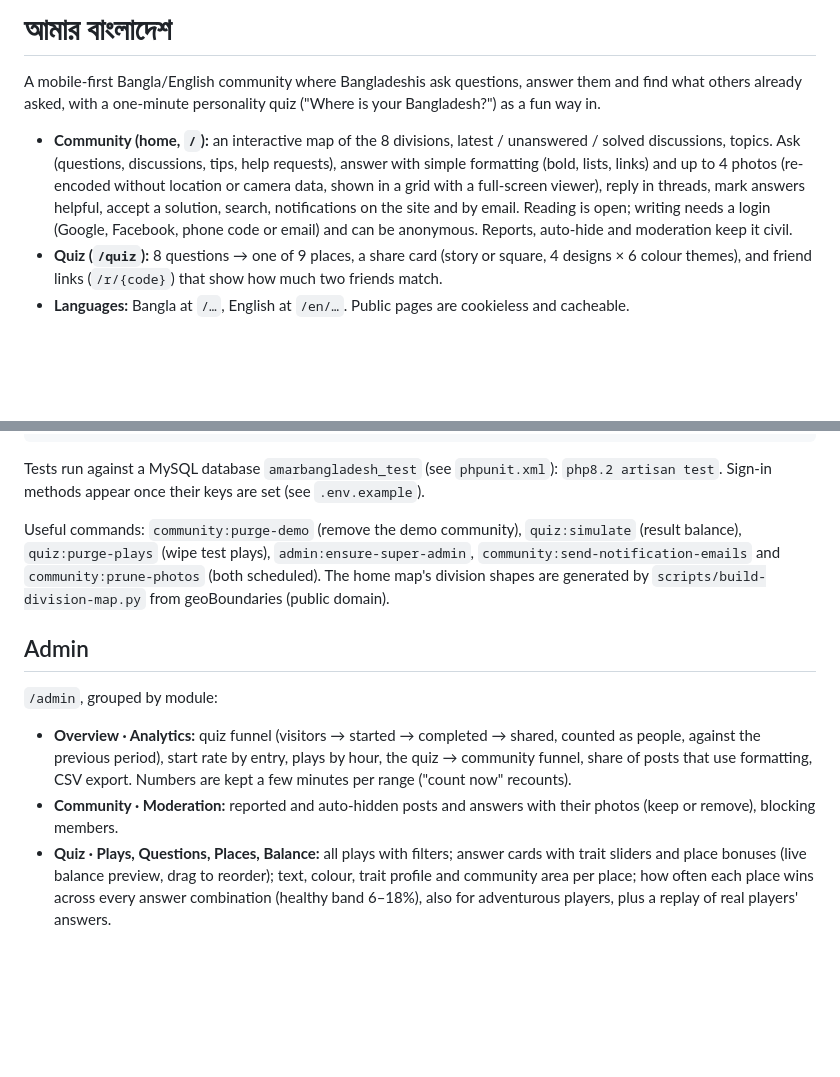
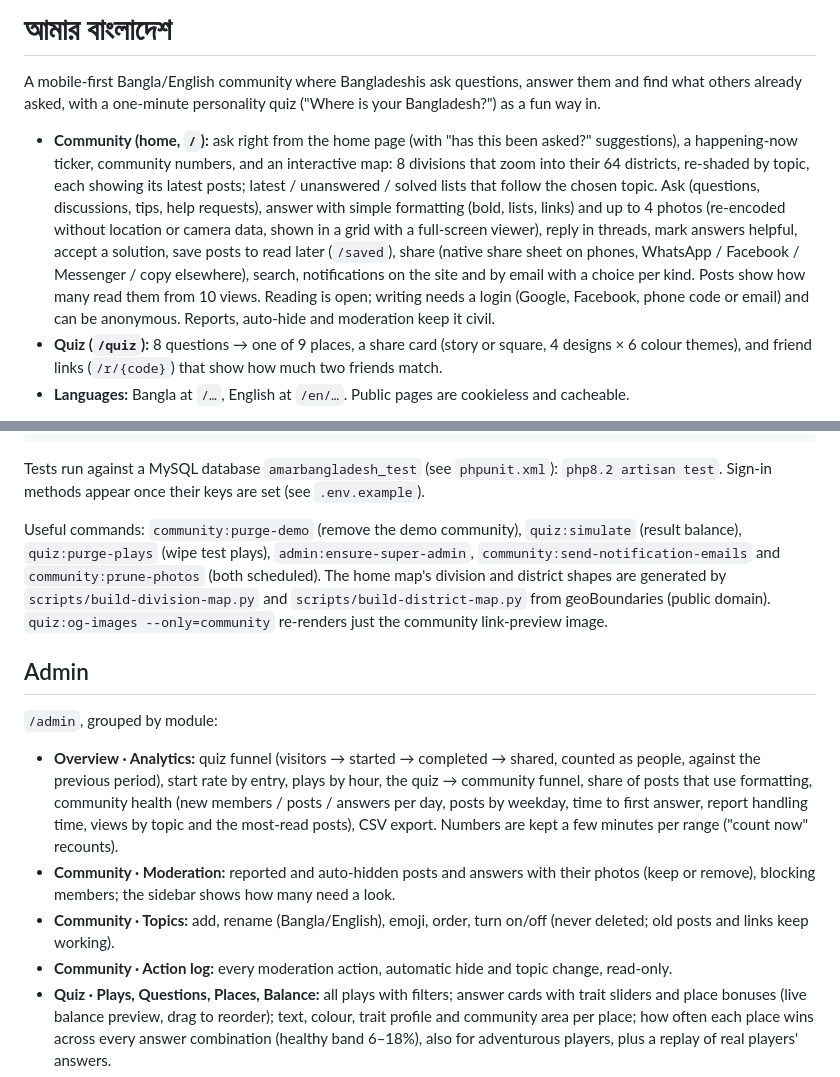
Before and after one commit to rbraju3m/amarbangladesh, a Markdown page: README.md, 2 parts joined by grey strips. Drawn GitHub-style; blank space fills up the shorter version.

Commit message:
Docs: README for the home map, saved posts, sharing, view counts and the new admin pages
Co-Authored-By: Claude Opus 5.5 (1M context) <noreply@anthropic.com>

```diff
--- a/README.md
+++ b/README.md
@@ -2,7 +2,7 @@
 
 A mobile-first Bangla/English community where Bangladeshis ask questions, answer them and find what others already asked, with a one-minute personality quiz ("Where is your Bangladesh?") as a fun way in.
 
-- **Community (home, `/`):** an interactive map of the 8 divisions, latest / unanswered / solved discussions, topics. Ask (questions, discussions, tips, help requests), answer with simple formatting (bold, lists, links) and up to 4 photos (re-encoded without location or camera data, shown in a grid with a full-screen viewer), reply in threads, mark answers helpful, accept a solution, search, notifications on the site and by email. Reading is open; writing needs a login (Google, Facebook, phone code or email) and can be anonymous. Reports, auto-hide and moderation keep it civil.
+- **Community (home, `/`):** ask right from the home page (with "has this been asked?" suggestions), a happening-now ticker, community numbers, and an interactive map: 8 divisions that zoom into their 64 districts, re-shaded by topic, each showing its latest posts; latest / unanswered / solved lists that follow the chosen topic. Ask (questions, discussions, tips, help requests), answer with simple formatting (bold, lists, links) and up to 4 photos (re-encoded without location or camera data, shown in a grid with a full-screen viewer), reply in threads, mark answers helpful, accept a solution, save posts to read later (`/saved`), share (native share sheet on phones, WhatsApp / Facebook / Messenger / copy elsewhere), search, notifications on the site and by email with a choice per kind. Posts show how many read them from 10 views. Reading is open; writing needs a login (Google, Facebook, phone code or email) and can be anonymous. Reports, auto-hide and moderation keep it civil.
 - **Quiz (`/quiz`):** 8 questions → one of 9 places, a share card (story or square, 4 designs × 6 colour themes), and friend links (`/r/{code}`) that show how much two friends match.
 - **Languages:** Bangla at `/…`, English at `/en/…`. Public pages are cookieless and cacheable.
 
@@ -22,14 +22,16 @@ php artisan quiz:og-images                         # link-preview images (needs
 
 Tests run against a MySQL database `amarbangladesh_test` (see `phpunit.xml`): `php8.2 artisan test`. Sign-in methods appear once their keys are set (see `.env.example`).
 
-Useful commands: `community:purge-demo` (remove the demo community), `quiz:simulate` (result balance), `quiz:purge-plays` (wipe test plays), `admin:ensure-super-admin`, `community:send-notification-emails` and `community:prune-photos` (both scheduled). The home map's division shapes are generated by `scripts/build-division-map.py` from geoBoundaries (public domain).
+Useful commands: `community:purge-demo` (remove the demo community), `quiz:simulate` (result balance), `quiz:purge-plays` (wipe test plays), `admin:ensure-super-admin`, `community:send-notification-emails` and `community:prune-photos` (both scheduled). The home map's division and district shapes are generated by `scripts/build-division-map.py` and `scripts/build-district-map.py` from geoBoundaries (public domain). `quiz:og-images --only=community` re-renders just the community link-preview image.
 
 ## Admin
 
 `/admin`, grouped by module:
 
-- **Overview · Analytics:** quiz funnel (visitors → started → completed → shared, counted as people, against the previous period), start rate by entry, plays by hour, the quiz → community funnel, share of posts that use formatting, CSV export. Numbers are kept a few minutes per range ("count now" recounts).
-- **Community · Moderation:** reported and auto-hidden posts and answers with their photos (keep or remove), blocking members.
+- **Overview · Analytics:** quiz funnel (visitors → started → completed → shared, counted as people, against the previous period), start rate by entry, plays by hour, the quiz → community funnel, share of posts that use formatting, community health (new members / posts / answers per day, posts by weekday, time to first answer, report handling time, views by topic and the most-read posts), CSV export. Numbers are kept a few minutes per range ("count now" recounts).
+- **Community · Moderation:** reported and auto-hidden posts and answers with their photos (keep or remove), blocking members; the sidebar shows how many need a look.
+- **Community · Topics:** add, rename (Bangla/English), emoji, order, turn on/off (never deleted; old posts and links keep working).
+- **Community · Action log:** every moderation action, automatic hide and topic change, read-only.
 - **Quiz · Plays, Questions, Places, Balance:** all plays with filters; answer cards with trait sliders and place bonuses (live balance preview, drag to reorder); text, colour, trait profile and community area per place; how often each place wins across every answer combination (healthy band 6–18%), also for adventurous players, plus a replay of real players' answers.
 - **Account · Password.**
 
```
